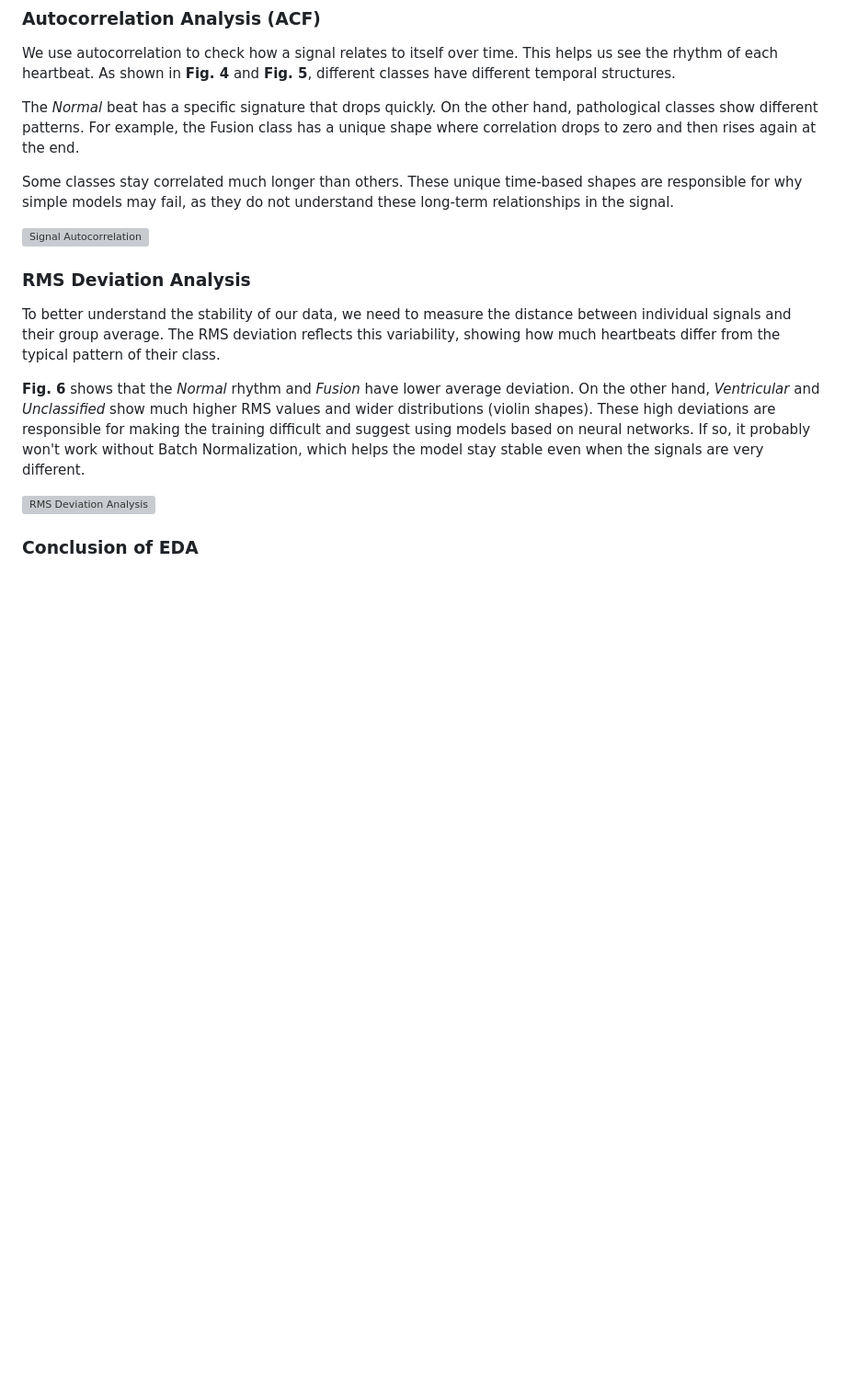
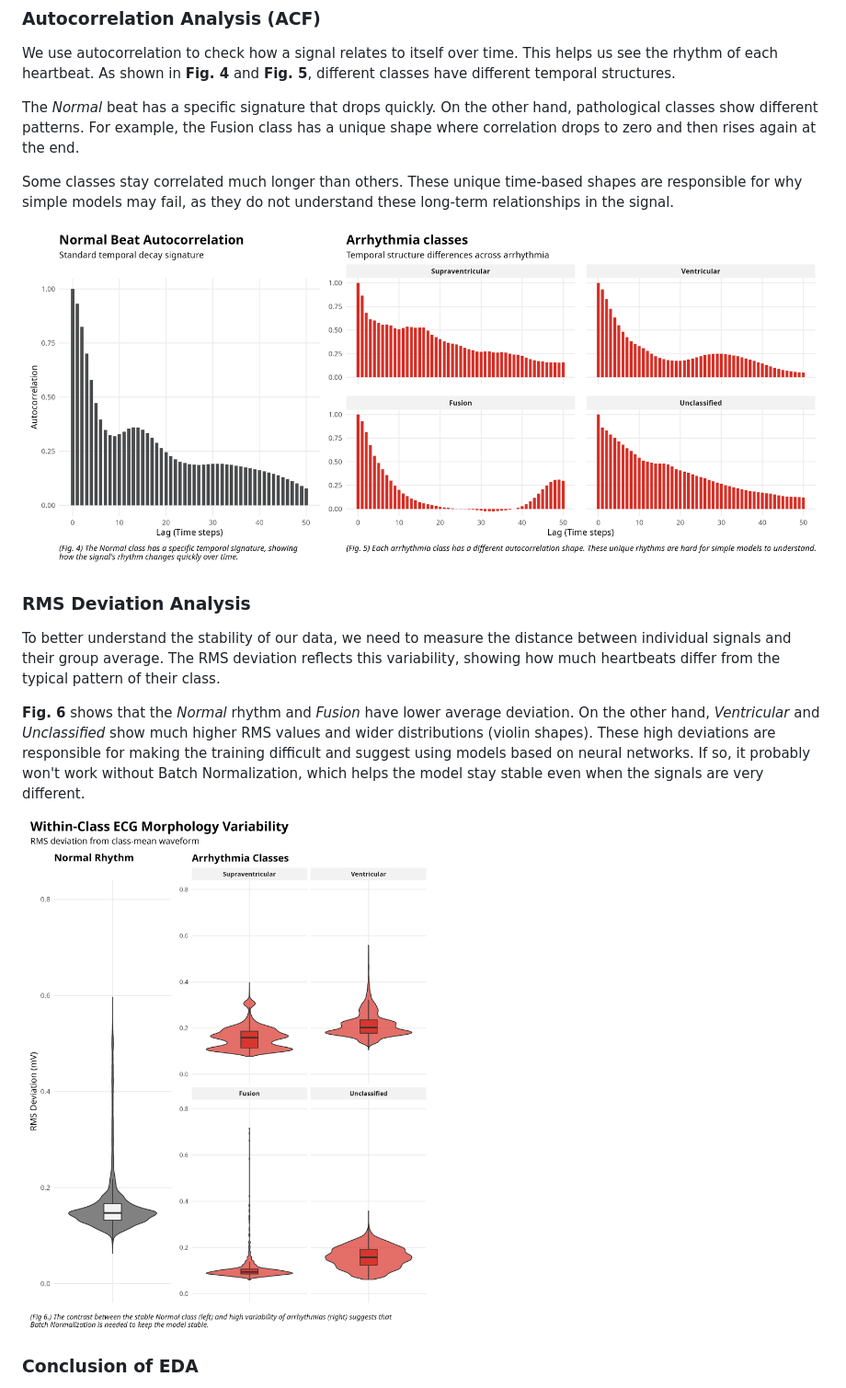
Before and after one commit to a-jakusz/ECG_analysis_ML, a Markdown page: README.md, the part around one of its changes. Shown at 92% size. Drawn GitHub-style; blank space fills up the shorter version; grey boxes are pictures that could not be loaded.

```diff
--- a/README.md
+++ b/README.md
@@ -40,14 +40,14 @@ The *Normal* beat has a specific signature that drops quickly. On the other hand
 
 Some classes stay correlated much longer than others. These unique time-based shapes are responsible for why simple models may fail, as they do not understand these long-term relationships in the signal.
 
-![Signal Autocorrelation](../visual_EDA/Fig_4_5_ACF.png)
+![Signal Autocorrelation](visual_EDA/Fig_4_5_ACF.png)
 
 ### RMS Deviation Analysis
 To better understand the stability of our data, we need to measure the distance between individual signals and their group average. The RMS deviation reflects this variability, showing how much heartbeats differ from the typical pattern of their class.
 
 **Fig. 6** shows that the *Normal* rhythm and *Fusion* have lower average deviation. On the other hand, *Ventricular* and *Unclassified* show much higher RMS values and wider distributions (violin shapes). These high deviations are responsible for making the training difficult and suggest using models based on neural networks. If so, it probably won't work without Batch Normalization, which helps the model stay stable even when the signals are very different.
 
-![RMS Deviation Analysis](../visual_EDA/Fig_6_RMS_Comparison.png)
+![RMS Deviation Analysis](visual_EDA/Fig_6_RMS_Comparison.png)
 
 ### Conclusion of EDA
 The analysis shows that the dataset is complex because of its strong temporal rhythms and high internal noise. These factors are responsible for making the classification task difficult. These findings suggest that a robust approach like Deep Learning might be necessary, as simple models struggle with such diverse time-series data.
```
Also changed, not shown: other parts of README.md (+2 -2 lines).
